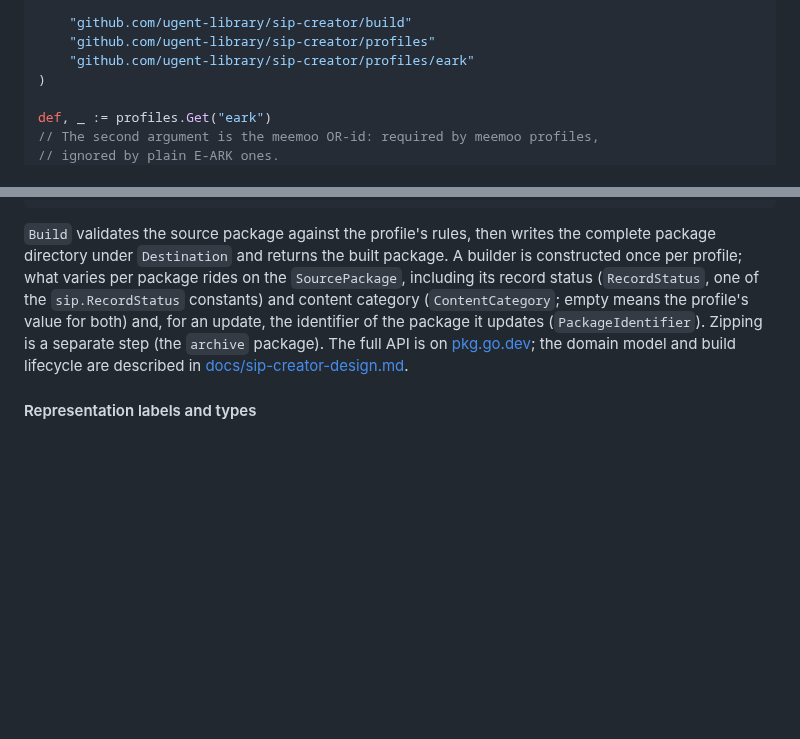
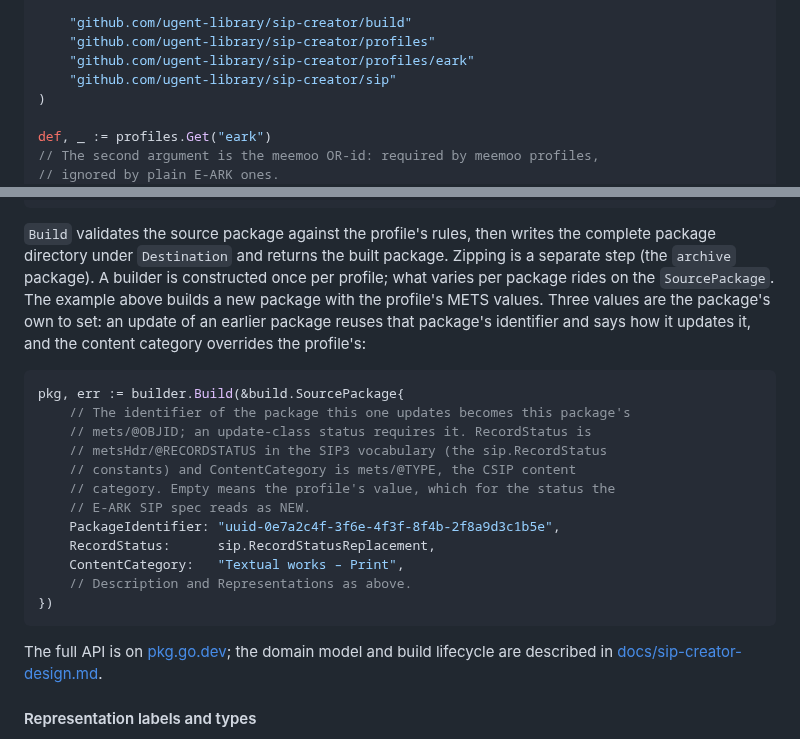
Before and after one commit to ugent-library/sip-creator, a Markdown page: README.md, 2 parts joined by grey strips. GitHub-like rendering; blank space fills up the shorter version.

Commit message:
Changed: the README shows how to set a package's identifier, status and category
The library section's example builds a new package; the values that are
the package's own were named in a sentence below it. A second snippet now
shows an update: PackageIdentifier reusing the earlier package's
identifier, RecordStatus as a sip.RecordStatus constant, and
ContentCategory overriding the profile's mets/@TYPE.

Co-Authored-By: Claude Fable 5.1 <noreply@anthropic.com>

````diff
--- a/README.md
+++ b/README.md
@@ -111,6 +111,7 @@ import (
 	"github.com/ugent-library/sip-creator/build"
 	"github.com/ugent-library/sip-creator/profiles"
 	"github.com/ugent-library/sip-creator/profiles/eark"
+	"github.com/ugent-library/sip-creator/sip"
 )
 
 def, _ := profiles.Get("eark")
@@ -151,13 +152,30 @@ pkg, err := builder.Build(&build.SourcePackage{
 ```
 
 `Build` validates the source package against the profile's rules, then writes the complete
-package directory under `Destination` and returns the built package. A builder is
-constructed once per profile; what varies per package rides on the `SourcePackage`,
-including its record status (`RecordStatus`, one of the `sip.RecordStatus` constants) and
-content category (`ContentCategory`; empty means the profile's value for both) and, for an
-update, the identifier of the package it updates (`PackageIdentifier`). Zipping is a separate step (the `archive` package). The full API is on
-[pkg.go.dev](https://pkg.go.dev/github.com/ugent-library/sip-creator); the domain model
-and build lifecycle are described in
+package directory under `Destination` and returns the built package. Zipping is a separate
+step (the `archive` package). A builder is constructed once per profile; what varies per
+package rides on the `SourcePackage`. The example above builds a new package with the
+profile's METS values. Three values are the package's own to set: an update of an earlier
+package reuses that package's identifier and says how it updates it, and the content
+category overrides the profile's:
+
+```go
+pkg, err := builder.Build(&build.SourcePackage{
+	// The identifier of the package this one updates becomes this package's
+	// mets/@OBJID; an update-class status requires it. RecordStatus is
+	// metsHdr/@RECORDSTATUS in the SIP3 vocabulary (the sip.RecordStatus
+	// constants) and ContentCategory is mets/@TYPE, the CSIP content
+	// category. Empty means the profile's value, which for the status the
+	// E-ARK SIP spec reads as NEW.
+	PackageIdentifier: "uuid-0e7a2c4f-3f6e-4f3f-8f4b-2f8a9d3c1b5e",
+	RecordStatus:      sip.RecordStatusReplacement,
+	ContentCategory:   "Textual works – Print",
+	// Description and Representations as above.
+})
+```
+
+The full API is on [pkg.go.dev](https://pkg.go.dev/github.com/ugent-library/sip-creator);
+the domain model and build lifecycle are described in
 [docs/sip-creator-design.md](docs/sip-creator-design.md).
 
 #### Representation labels and types
````
